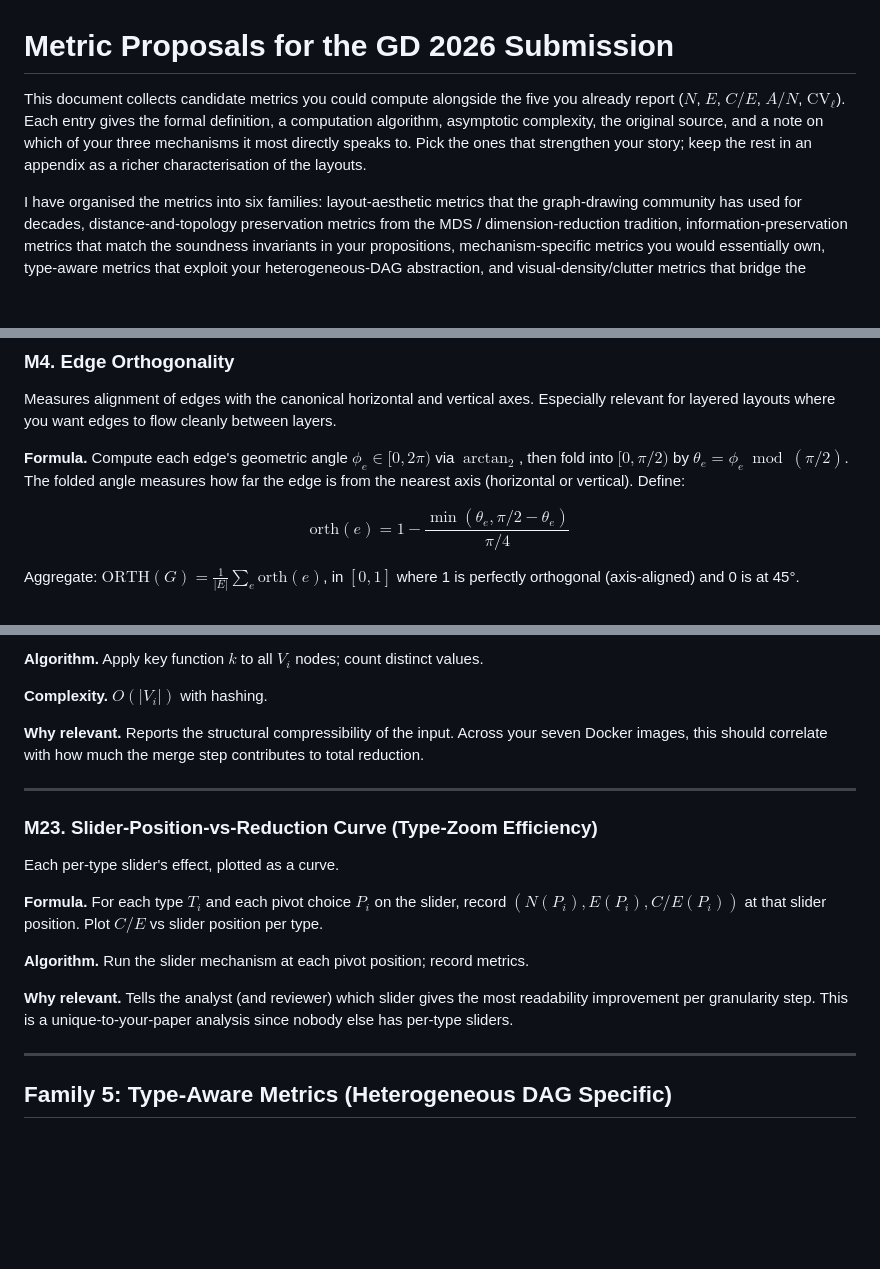
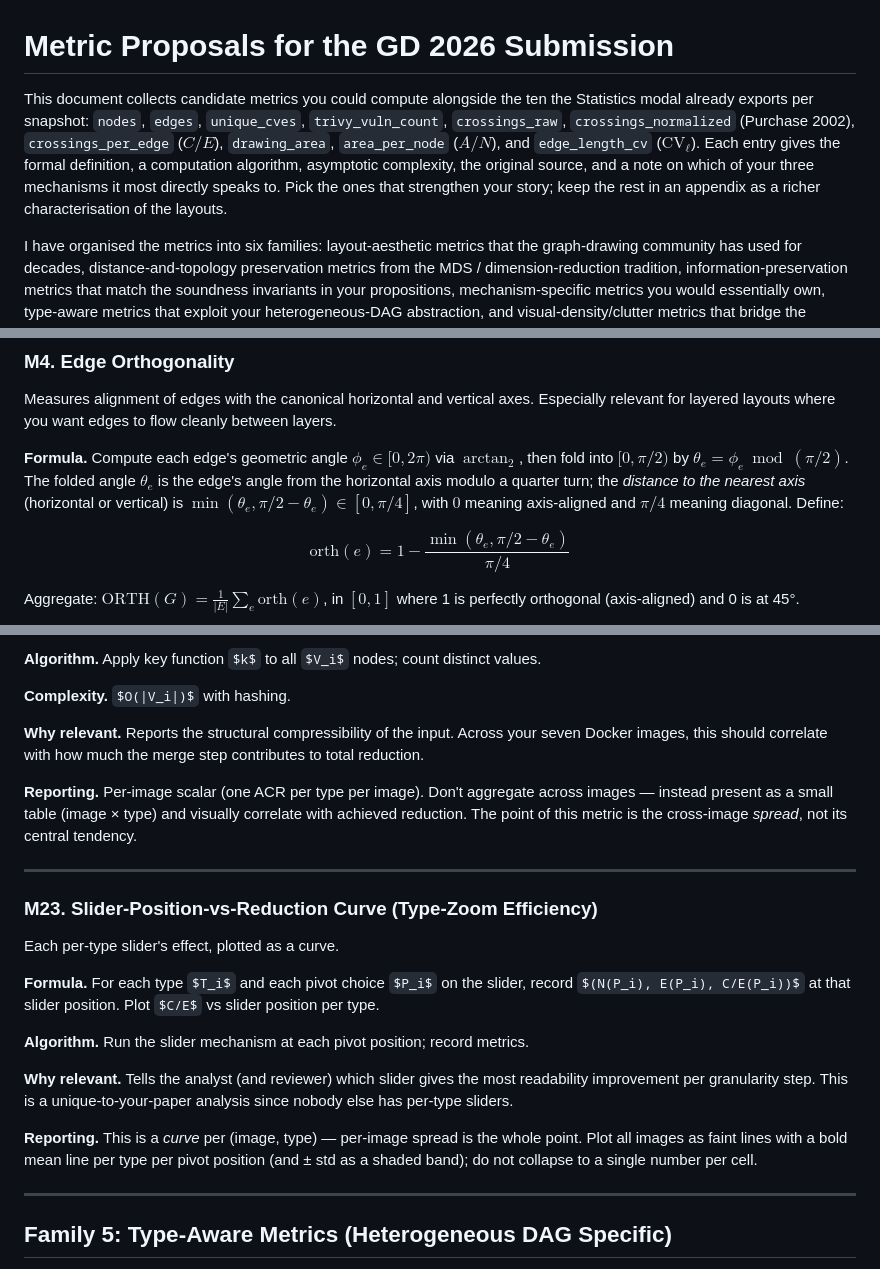
Before and after one commit to tmachalewski/PAGDrawer, a Markdown page: Docs/Plans/metric_proposals.md, 3 parts joined by grey strips. GitHub-like rendering; some formulas as TeX source; blank space fills up the shorter version.

```diff
--- a/Docs/Plans/metric_proposals.md
+++ b/Docs/Plans/metric_proposals.md
@@ -1,6 +1,6 @@
 # Metric Proposals for the GD 2026 Submission
 
-This document collects candidate metrics you could compute alongside the five you already report ($N$, $E$, $C/E$, $A/N$, $\mathrm{CV}_\ell$). Each entry gives the formal definition, a computation algorithm, asymptotic complexity, the original source, and a note on which of your three mechanisms it most directly speaks to. Pick the ones that strengthen your story; keep the rest in an appendix as a richer characterisation of the layouts.
+This document collects candidate metrics you could compute alongside the ten the Statistics modal already exports per snapshot: `nodes`, `edges`, `unique_cves`, `trivy_vuln_count`, `crossings_raw`, `crossings_normalized` (Purchase 2002), `crossings_per_edge` ($C/E$), `drawing_area`, `area_per_node` ($A/N$), and `edge_length_cv` ($\mathrm{CV}_\ell$). Each entry gives the formal definition, a computation algorithm, asymptotic complexity, the original source, and a note on which of your three mechanisms it most directly speaks to. Pick the ones that strengthen your story; keep the rest in an appendix as a richer characterisation of the layouts.
 
 I have organised the metrics into six families: layout-aesthetic metrics that the graph-drawing community has used for decades, distance-and-topology preservation metrics from the MDS / dimension-reduction tradition, information-preservation metrics that match the soundness invariants in your propositions, mechanism-specific metrics you would essentially own, type-aware metrics that exploit your heterogeneous-DAG abstraction, and visual-density/clutter metrics that bridge the objective and the perceptual.
 
@@ -105,7 +121,7 @@ A normalised variant divides each $\alpha_i$ by the optimal $2\pi/k$ before taki
 
 Measures alignment of edges with the canonical horizontal and vertical axes. Especially relevant for layered layouts where you want edges to flow cleanly between layers.
 
-**Formula.** Compute each edge's geometric angle $\phi_e \in [0, 2\pi)$ via $\arctan_2$, then fold into $[0, \pi/2)$ by $\theta_e = \phi_e \bmod (\pi/2)$. The folded angle measures how far the edge is from the nearest axis (horizontal or vertical). Define:
+**Formula.** Compute each edge's geometric angle $\phi_e \in [0, 2\pi)$ via $\arctan_2$, then fold into $[0, \pi/2)$ by $\theta_e = \phi_e \bmod (\pi/2)$. The folded angle $\theta_e$ is the edge's angle from the horizontal axis modulo a quarter turn; the *distance to the nearest axis* (horizontal or vertical) is $\min(\theta_e, \pi/2 - \theta_e) \in [0, \pi/4]$, with $0$ meaning axis-aligned and $\pi/4$ meaning diagonal. Define:
 
 $$\mathrm{orth}(e) = 1 - \frac{\min(\theta_e, \pi/2 - \theta_e)}{\pi/4}$$
 
@@ -453,6 +481,8 @@ ACR ranges over $[1/|V_i|, 1]$. ACR $= 1$ means every node has a unique attribut
 
 **Why relevant.** Reports the structural compressibility of the input. Across your seven Docker images, this should correlate with how much the merge step contributes to total reduction.
 
+**Reporting.** Per-image scalar (one ACR per type per image). Don't aggregate across images — instead present as a small table (image × type) and visually correlate with achieved reduction. The point of this metric is the cross-image *spread*, not its central tendency.
+
 ---
 
 ### M23. Slider-Position-vs-Reduction Curve (Type-Zoom Efficiency)
@@ -464,6 +494,8 @@ Each per-type slider's effect, plotted as a curve.
 **Algorithm.** Run the slider mechanism at each pivot position; record metrics.
 
 **Why relevant.** Tells the analyst (and reviewer) which slider gives the most readability improvement per granularity step. This is a unique-to-your-paper analysis since nobody else has per-type sliders.
+
+**Reporting.** This is a *curve* per (image, type) — per-image spread is the whole point. Plot all images as faint lines with a bold mean line per type per pivot position (and ± std as a shaded band); do not collapse to a single number per cell.
 
 ---
 
```
Also changed, not shown: other parts of Docs/Plans/metric_proposals.md (+37 -5 lines).
